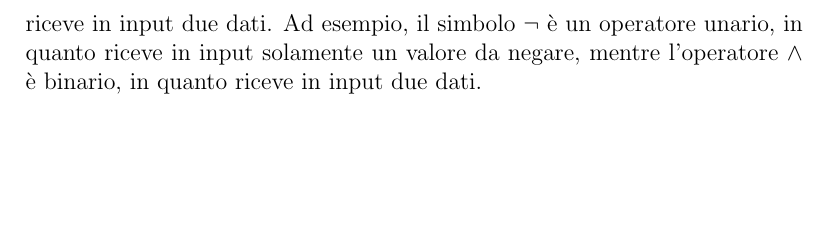
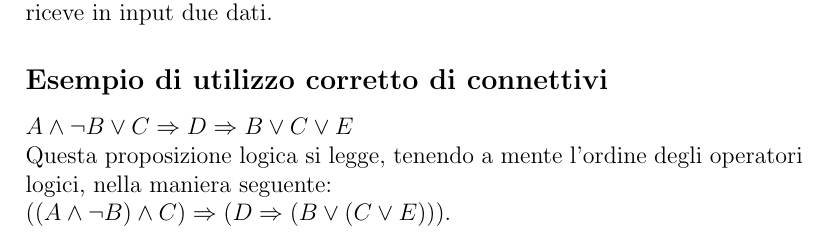
Before and after one commit to andrea-malvezzi/unibo, a LaTeX document (Logica/lezione_1.25/lezione_1_25.tex): part of page 4 of 4, cut at the place of the change, the shorter picture padded with empty space. Compiled offline with pdfLaTeX.

Commit message:
Logica
Change: Aggiunto esempio di ordine delle operazioni in una proposizione logica nella lezione 1.25

```diff
--- a/Logica/lezione_1.25/lezione_1_25.tex
+++ b/Logica/lezione_1.25/lezione_1_25.tex
@@ -44,5 +45,8 @@ Per ridurre l'uso delle parentesi:
 \section{Connettivi}
 Esistono connettivi di diverse \textbf{arietà}: esistono connettivi 0-ari, unari, binari e quanificatori, in base al numero di dati presi in input.\\
 Ad esempio, il simbolo $\neg$ è un operatore unario, in quanto riceve in input solamente un valore da negare, mentre l'operatore $\land$ è binario, in quanto riceve in input due dati.
-Ad esempio, il simbolo $\neg$ è un operatore unario, in quanto riceve in input solamente un valore da negare, mentre l'operatore $\land$ è binario, in quanto riceve in input due dati.
+\subsection*{Esempio di utilizzo corretto di connettivi}
+$A \land \neg B \lor C \Rightarrow D \Rightarrow B \lor C \lor E$\\
+Questa proposizione logica si legge, tenendo a mente l'ordine degli operatori logici, nella maniera seguente:\\
+$((A \land \neg B) \land C) \Rightarrow (D \Rightarrow (B \lor (C \lor E)))$.
 \end{document}
```
Also changed, not shown: Logica/lezione_1.25/lezione_1_25.pdf, Logica/lezione_1.25/lezione_1_25.tex (1 more changed lines).
